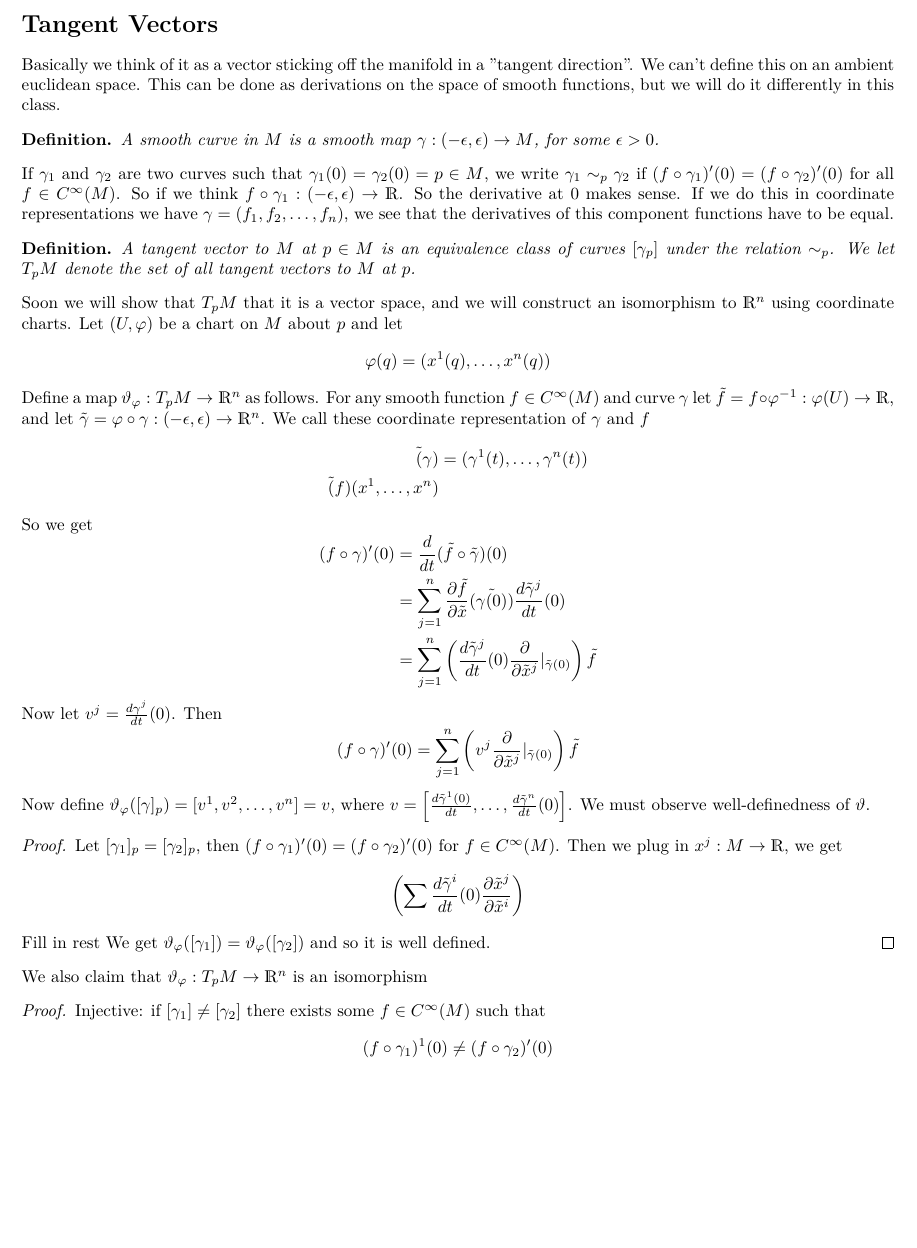
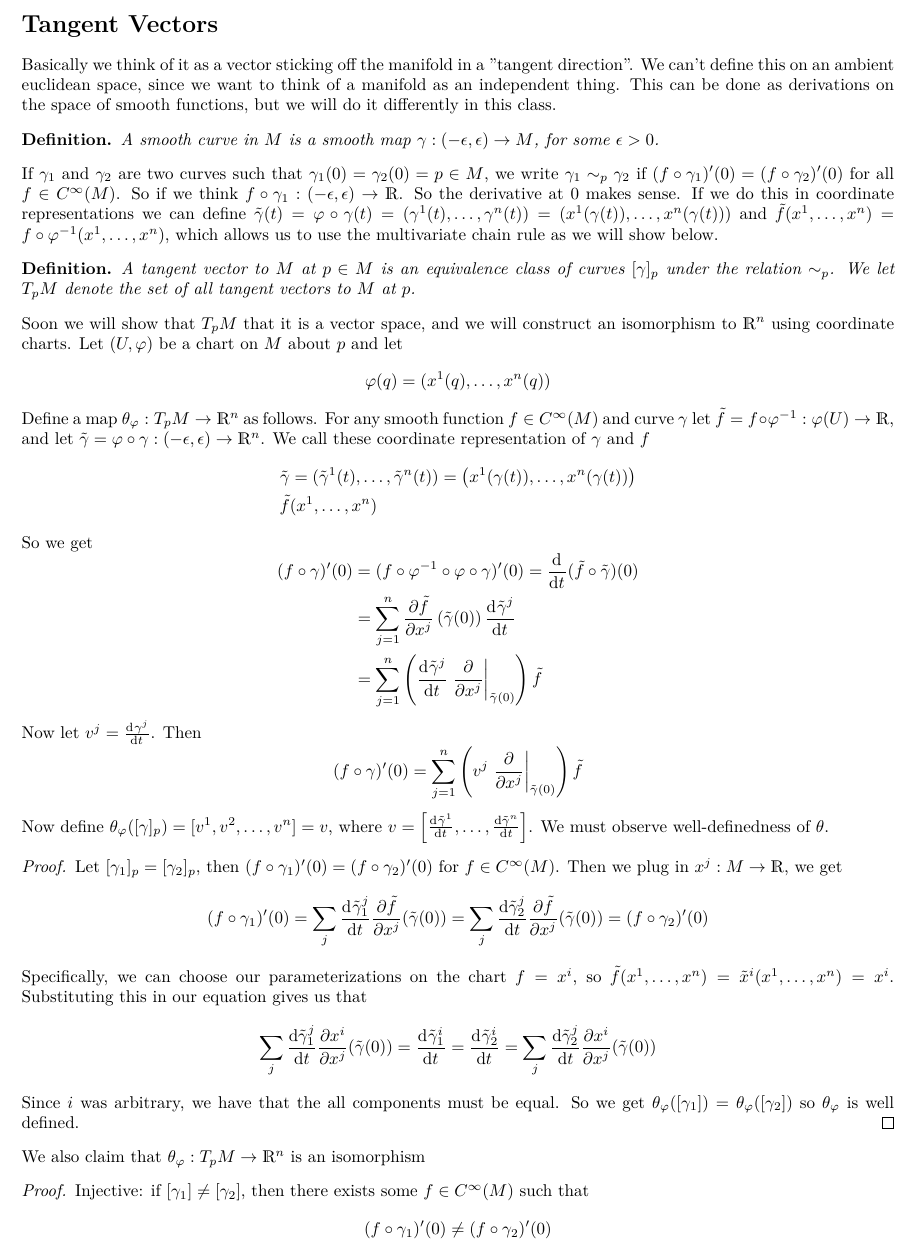
Before and after one commit to DevonMorris/MathematicalMusings, a LaTeX document (differential_geometry/tangent_vectors.tex): part of page 1 of 2, cut so that both start at the same text, the shorter picture padded with empty space. Compiled offline with XeLaTeX.

Commit message:
cleaned up notes from diff geo

```diff
--- a/differential_geometry/tangent_vectors.tex
+++ b/differential_geometry/tangent_vectors.tex
@@ -30,53 +30,56 @@
 \begin{document}
 
 \section*{Tangent Vectors}
-Basically we think of it as a vector sticking off the manifold in a "tangent direction". We can't define this on an ambient euclidean space. This can be done as derivations on the space of smooth functions, but we will do it differently in this class.
+Basically we think of it as a vector sticking off the manifold in a "tangent direction". We can't define this on an ambient euclidean space, since we want to think of a manifold as an independent thing. This can be done as derivations on the space of smooth functions, but we will do it differently in this class.
 
 \begin{defn}
     A smooth curve in $M$ is a smooth map $\gamma: (-\epsilon, \epsilon) \rightarrow M$, for some $\epsilon > 0$.
 \end{defn}
-If $\gamma_1$ and $\gamma_2$ are two curves such that $\gamma_1(0) = \gamma_2(0) = p \in M$, we write $\gamma_1 \sim_{p} \gamma_2$ if $(f \circ \gamma_1)'(0) = (f \circ \gamma_2)'(0)$ for all $f \in C^{\infty}(M)$. So if we think $f \circ \gamma_1: (-\epsilon, \epsilon) \rightarrow \mathds{R}$. So the derivative at $0$ makes sense. If we do this in coordinate representations we have $\gamma = (f_1, f_2, \dots, f_n)$, we see that the derivatives of this component functions have to be equal.
+If $\gamma_1$ and $\gamma_2$ are two curves such that $\gamma_1(0) = \gamma_2(0) = p \in M$, we write $\gamma_1 \sim_{p} \gamma_2$ if $(f \circ \gamma_1)'(0) = (f \circ \gamma_2)'(0)$ for all $f \in C^{\infty}(M)$. So if we think $f \circ \gamma_1: (-\epsilon, \epsilon) \rightarrow \mathds{R}$. So the derivative at $0$ makes sense. If we do this in coordinate representations we can define $\tilde{\gamma}(t) = \varphi \circ \gamma(t) = (\gamma^1(t), \dots, \gamma^n(t)) = (x^1(\gamma(t)), \dots, x^n(\gamma(t)))$ and $\tilde{f}(x^1, \dots, x^n) = f \circ \varphi^{-1}(x^1, \dots, x^n)$, which allows us to use the multivariate chain rule as we will show below.
 
 \begin{defn}
-    A tangent vector to $M$ at $p \in M$ is an equivalence class of curves $[\gamma_p]$ under the relation $\sim_p$. We let $T_pM$ denote the set of all tangent vectors to $M$ at $p$.
+    A tangent vector to $M$ at $p \in M$ is an equivalence class of curves $[\gamma]_p$ under the relation $\sim_p$. We let $T_pM$ denote the set of all tangent vectors to $M$ at $p$.
 \end{defn}
 Soon we will show that $T_pM$ that it is a vector space, and we will construct an isomorphism to $\mathds{R}^n$ using coordinate charts. Let $(U, \varphi)$ be a chart on $M$ about $p$ and let
 \[
     \varphi(q) = (x^1(q), \dots, x^n(q))
 \]
-Define a map $\vartheta_{\varphi}: T_pM \rightarrow \mathds{R}^n$ as follows. For any smooth function $f \in C^{\infty}(M)$ and curve $\gamma$ let $\tilde{f} = f \circ \varphi^{-1}: \varphi(U) \rightarrow \mathds{R}$, and let $\tilde{\gamma} = \varphi \circ \gamma: (-\epsilon, \epsilon) \rightarrow \mathds{R}^n$. We call these coordinate representation of $\gamma$ and $f$
+Define a map $\theta_{\varphi}: T_pM \rightarrow \mathds{R}^n$ as follows. For any smooth function $f \in C^{\infty}(M)$ and curve $\gamma$ let $\tilde{f} = f \circ \varphi^{-1}: \varphi(U) \rightarrow \mathds{R}$, and let $\tilde{\gamma} = \varphi \circ \gamma: (-\epsilon, \epsilon) \rightarrow \mathds{R}^n$. We call these coordinate representation of $\gamma$ and $f$
 \[
     \begin{aligned}
-        \tilde(\gamma) &= (\gamma^1(t), \dots, \gamma^n(t)) \\
-        \tilde(f)(x^1, \dots, x^n)
+      \tilde{\gamma} &= (\tilde{\gamma}^1(t), \dots, \tilde{\gamma}^n(t)) = \left( x^1(\gamma(t)), \dots, x^n(\gamma(t)) \right)\\
+      \tilde{f}&(x^1, \dots, x^n)
     \end{aligned}
 \]
 So we get
 \[
     \begin{aligned}
-        (f \circ \gamma)'(0) &= \frac{d}{dt}(\tilde{f} \circ \tilde{\gamma})(0) \\
-                             &= \sum_{j=1}^n \frac{\partial \tilde{f}}{\partial \tilde{x}}(\tilde{\gamma(0)}) \frac{d \tilde{\gamma}^j}{dt}(0) \\
-                             &= \sum_{j=1}^n \left(\frac{d \tilde{\gamma}^j}{dt}(0) \frac{\partial}{\partial \tilde{x}^j} |_{\tilde{\gamma}(0)}  \right)\tilde{f} \\
+      (f \circ \gamma)'(0) &= (f \circ \varphi^{-1} \circ \varphi \circ \gamma)'(0) = \dv[]{}{t}(\tilde{f} \circ \tilde{\gamma})(\tilde{f} \circ \tilde{\gamma})(0) \\
+                           &= \sum_{j=1}^n \frac{\partial \tilde{f}}{\partial x^j}\left(\tilde{\gamma}(0)\right) \dv[]{\tilde{\gamma}^j}{t}(0) \\
+                           &= \sum_{j=1}^n \left(\dv[]{\tilde{\gamma}^j}{t}(0) \eval{\frac{\partial}{\partial x^j}}_{\tilde{\gamma}(0)}  \right)\tilde{f} \\
     \end{aligned}
 \]
-Now let $v^j = \frac{d\gamma^j}{dt}(0)$. Then
+Now let $v^j = \dv[]{\gamma^j}{t}(0)$. Then
 \[
-    (f \circ \gamma)'(0) = \sum_{j=1}^n \left(v^j \frac{\partial}{\partial \tilde{x}^j} |_{\tilde{\gamma}(0)}  \right)\tilde{f} \\
+  (f \circ \gamma)'(0) = \sum_{j=1}^n \left(v^j \eval{\frac{\partial}{\partial x^j}}_{\tilde{\gamma}(0)}  \right)\tilde{f} \\
 \]
-Now define $\vartheta_{\varphi}([\gamma]_p) = [v^1, v^2, \dots, v^n] = v$, where $v = \left[\frac{d \tilde{\gamma}^1(0)}{dt}, \dots, \frac{d \tilde{\gamma}^n}{dt}(0)\right]$. We must observe well-definedness of $\vartheta$.
+Now define $\theta_{\varphi}([\gamma]_p) = [v^1, v^2, \dots, v^n] = v$, where $v = \left[\dv[]{\tilde{\gamma}^1}{t}(0), \dots, \dv{\tilde{\gamma}^n}{t}(0)\right]$. We must observe well-definedness of $\theta$.
 \begin{proof}
     Let $[\gamma_1]_p = [\gamma_2]_p$, then $(f \circ \gamma_1)'(0) = (f \circ \gamma_2)'(0)$ for $f \in C^{\infty}(M)$. Then we plug in $x^j: M \rightarrow \mathds{R}$, we get
     \[
-        \left( \sum \frac{d \tilde{\gamma}^i}{dt}(0) \frac{\partial \tilde{x}^j}{\partial \tilde{x}^i} \right)
+      (f \circ \gamma_1)'(0) = \sum_j \dv[]{\tilde{\gamma}^j_1}{t}(0) \frac{\partial \tilde{f}}{\partial x^j}(\tilde{\gamma}(0))  = \sum_j \dv{\tilde{\gamma}^j_2}{t}(0) \frac{\partial \tilde{f}}{\partial x^j}(\tilde{\gamma}(0)) = (f \circ \gamma_2)'(0)
     \]
-    Fill in rest
-    We get $\vartheta_{\varphi}([\gamma_1]) = \vartheta_{\varphi}([\gamma_2])$ and so it is well defined.
+    Specifically, we can choose our parameterizations on the chart $f = x^i$, so $\tilde{f}(x^1, \dots, x^n) = \tilde{x}^i(x^1, \dots, x^n) = x^i$. Substituting this in our equation gives us that
+    \[
+      \sum_j \dv{\tilde{\gamma}^j_1}{t}(0) \frac{\partial x^i}{\partial x^j}(\tilde{\gamma}(0)) = \dv[]{\tilde{\gamma}^i_1}{t} = \dv[]{\tilde{\gamma}^i_2}{t} = \sum_j \dv{\tilde{\gamma}^j_2}{t}(0) \frac{\partial x^i}{\partial x^j}(\tilde{\gamma}(0))
+    \]
+    Since $i$ was arbitrary, we have that the all components must be equal. So we get $\theta_{\varphi}([\gamma_1]) = \theta_{\varphi}([\gamma_2])$ so $\theta_\varphi$ is well defined.
 \end{proof}
-We also claim that $\vartheta_{\varphi}: T_pM \rightarrow \mathds{R}^n$ is an isomorphism
+We also claim that $\theta_{\varphi}: T_pM \rightarrow \mathds{R}^n$ is an isomorphism
 \begin{proof}
-    Injective: if $[\gamma_1] \neq [\gamma_2]$ there exists some $f \in C^{\infty}(M)$ such that
+    Injective: if $[\gamma_1] \neq [\gamma_2]$, then there exists some $f \in C^{\infty}(M)$ such that
     \[
-        (f \circ \gamma_1)^1(0) \neq (f \circ \gamma_2)'(0)
+        (f \circ \gamma_1)'(0) \neq (f \circ \gamma_2)'(0)
     \]
     This show thats
     \[
```
Also changed, not shown: differential_geometry/tangent_vectors.tex (17 more changed lines).
